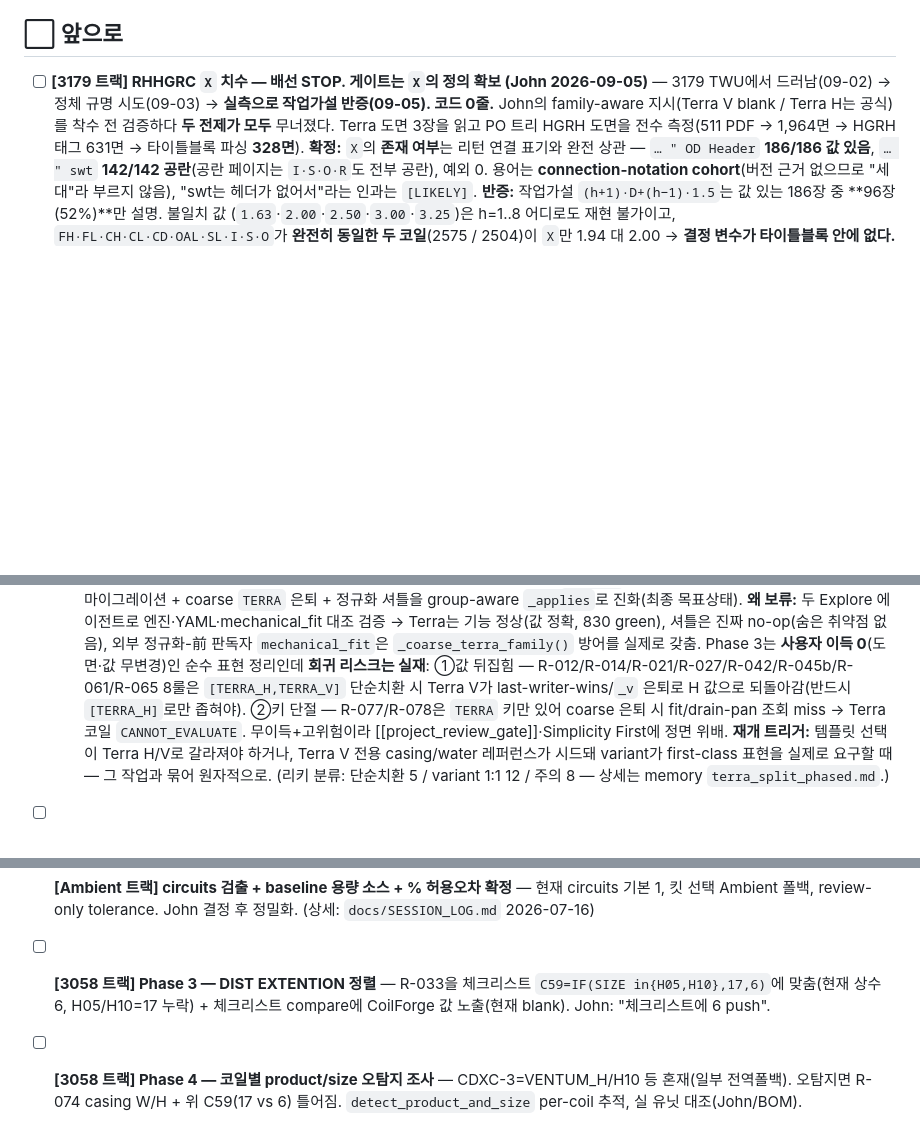
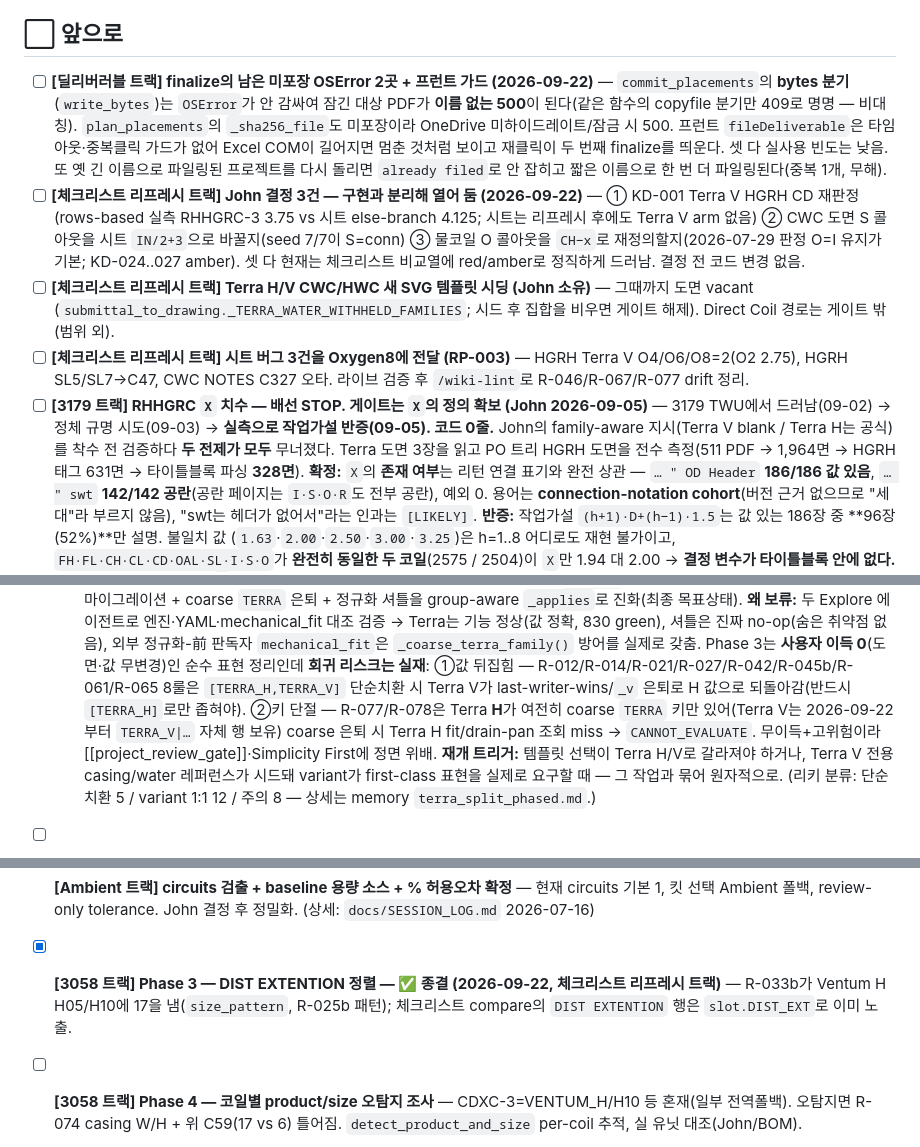
Before and after one commit to BohyungKim/CoilForge, a Markdown page: .claude/roadmap.md, 3 parts joined by grey strips. Rendered like a GitHub page; blank space fills up the shorter version.

Commit message:
docs(roadmap): record the 2026-09-22 checklist refresh track (ee7ef30) and its three open John decisions
Co-Authored-By: Claude Fable 5.1 <noreply@anthropic.com>

```diff
--- a/.claude/roadmap.md
+++ b/.claude/roadmap.md
@@ -1262,6 +1263,21 @@
   확인해야 하는 파일이고(RHHGRC-1 헤더 2조 검증), 그 한 번의 재분석이 곧 `rule_firing` 첫 실측이 된다.
   ⚠️ 다만 **재시작 없이는 둘 다 무의미**하다 — 옛 프로세스는 헤더 수정도 1c'도 안 물고 있다.
 ## ⬜ 앞으로
+- [ ] **[딜리버러블 트랙] finalize의 남은 미포장 OSError 2곳 + 프런트 가드 (2026-09-22)** —
+  `commit_placements`의 **bytes 분기**(`write_bytes`)는 `OSError`가 안 감싸여 잠긴 대상 PDF가
+  **이름 없는 500**이 된다(같은 함수의 copyfile 분기만 409로 명명 — 비대칭). `plan_placements`의
+  `_sha256_file`도 미포장이라 OneDrive 미하이드레이트/잠금 시 500. 프런트 `fileDeliverable`은
+  타임아웃·중복클릭 가드가 없어 Excel COM이 길어지면 멈춘 것처럼 보이고 재클릭이 두 번째 finalize를
+  띄운다. 셋 다 실사용 빈도는 낮음. 또 옛 긴 이름으로 파일링된 프로젝트를 다시 돌리면 `already filed`로
+  안 잡히고 짧은 이름으로 한 번 더 파일링된다(중복 1개, 무해).
+- [ ] **[체크리스트 리프레시 트랙] John 결정 3건 — 구현과 분리해 열어 둠 (2026-09-22)** — ① KD-001 Terra V HGRH CD 재판정
+  (rows-based 실측 RHHGRC-3 3.75 vs 시트 else-branch 4.125; 시트는 리프레시 후에도 Terra V arm 없음) ② CWC 도면 S 콜아웃을 시트
+  `IN/2+3`으로 바꿀지(seed 7/7이 S=conn) ③ 물코일 O 콜아웃을 `CH−x`로 재정의할지(2026-07-29 판정 O=I 유지가 기본; KD-024..027 amber).
+  셋 다 현재는 체크리스트 비교열에 red/amber로 정직하게 드러남. 결정 전 코드 변경 없음.
+- [ ] **[체크리스트 리프레시 트랙] Terra H/V CWC/HWC 새 SVG 템플릿 시딩 (John 소유)** — 그때까지 도면 vacant
+  (`submittal_to_drawing._TERRA_WATER_WITHHELD_FAMILIES`; 시드 후 집합을 비우면 게이트 해제). Direct Coil 경로는 게이트 밖(범위 외).
+- [ ] **[체크리스트 리프레시 트랙] 시트 버그 3건을 Oxygen8에 전달 (RP-003)** — HGRH Terra V O4/O6/O8=2(O2 2.75), HGRH SL5/SL7→C47,
+  CWC NOTES C327 오타. 라이브 검증 후 `/wiki-lint`로 R-046/R-067/R-077 drift 정리.
 - [ ] **[3179 트랙] RHHGRC `X` 치수 — 배선 STOP. 게이트는 `X`의 정의 확보 (John 2026-09-05)**
   — 3179 TWU에서 드러남(09-02) → 정체 규명 시도(09-03) → **실측으로 작업가설 반증(09-05). 코드 0줄.**
   John의 family-aware 지시(Terra V blank / Terra H는 공식)를 착수 전 검증하다 **두 전제가 모두**
@@ -1383,8 +1399,8 @@
     셔틀은 진짜 no-op(숨은 취약점 없음), 외부 정규화-前 판독자 `mechanical_fit`은 `_coarse_terra_family()` 방어를
     실제로 갖춤. Phase 3는 **사용자 이득 0**(도면·값 무변경)인 순수 표현 정리인데 **회귀 리스크는 실재**: ①값 뒤집힘 —
     R-012/R-014/R-021/R-027/R-042/R-045b/R-061/R-065 8룰은 `[TERRA_H,TERRA_V]` 단순치환 시 Terra V가 last-writer-wins/`_v`
-    은퇴로 H 값으로 되돌아감(반드시 `[TERRA_H]`로만 좁혀야). ②키 단절 — R-077/R-078은 `TERRA` 키만 있어 coarse 은퇴 시
-    fit/drain-pan 조회 miss → Terra 코일 `CANNOT_EVALUATE`. 무이득+고위험이라 [[project_review_gate]]·Simplicity First에
+    은퇴로 H 값으로 되돌아감(반드시 `[TERRA_H]`로만 좁혀야). ②키 단절 — R-077/R-078은 Terra **H**가 여전히 coarse `TERRA` 키만
+    있어(Terra V는 2026-09-22부터 `TERRA_V|…` 자체 행 보유) coarse 은퇴 시 Terra H fit/drain-pan 조회 miss → `CANNOT_EVALUATE`. 무이득+고위험이라 [[project_review_gate]]·Simplicity First에
     정면 위배.
     **재개 트리거:** 템플릿 선택이 Terra H/V로 갈라져야 하거나, Terra V 전용 casing/water 레퍼런스가 시드돼 variant가
     first-class 표현을 실제로 요구할 때 — 그 작업과 묶어 원자적으로. (리키 분류: 단순치환 5 / variant 1:1 12 / 주의 8 —
@@ -1395,8 +1411,8 @@
   재질+두께+표면을 한 문자열로 저장 → Ambient `"Copper"`와 differ(정직하나 노이즈). 재질 토큰만 비교(John 확인).
 - [ ] **[Ambient 트랙] circuits 검출 + baseline 용량 소스 + % 허용오차 확정** — 현재 circuits 기본 1,
   킷 선택 Ambient 폴백, review-only tolerance. John 결정 후 정밀화. (상세: `docs/SESSION_LOG.md` 2026-07-16)
-- [ ] **[3058 트랙] Phase 3 — DIST EXTENTION 정렬** — R-033을 체크리스트 `C59=IF(SIZE in{H05,H10},17,6)`에
-  맞춤(현재 상수 6, H05/H10=17 누락) + 체크리스트 compare에 CoilForge 값 노출(현재 blank). John: "체크리스트에 6 push".
+- [x] **[3058 트랙] Phase 3 — DIST EXTENTION 정렬 — ✅ 종결 (2026-09-22, 체크리스트 리프레시 트랙)** — R-033b가
+  Ventum H H05/H10에 17을 냄(`size_pattern`, R-025b 패턴); 체크리스트 compare의 `DIST EXTENTION` 행은 `slot.DIST_EXT`로 이미 노출.
 - [ ] **[3058 트랙] Phase 4 — 코일별 product/size 오탐지 조사** — CDXC-3=VENTUM_H/H10 등 혼재(일부 전역폴백).
   오탐지면 R-074 casing W/H + 위 C59(17 vs 6) 틀어짐. `detect_product_and_size` per-coil 추적, 실 유닛 대조(John/BOM).
 - [x] **[물코일 트랙] coating 노트가 물코일에 없음 — ✅ John 판정 종결 (b44fdd0, 2026-08-06)** —
```
Also changed, not shown: other parts of .claude/roadmap.md (+2 -1 lines).
